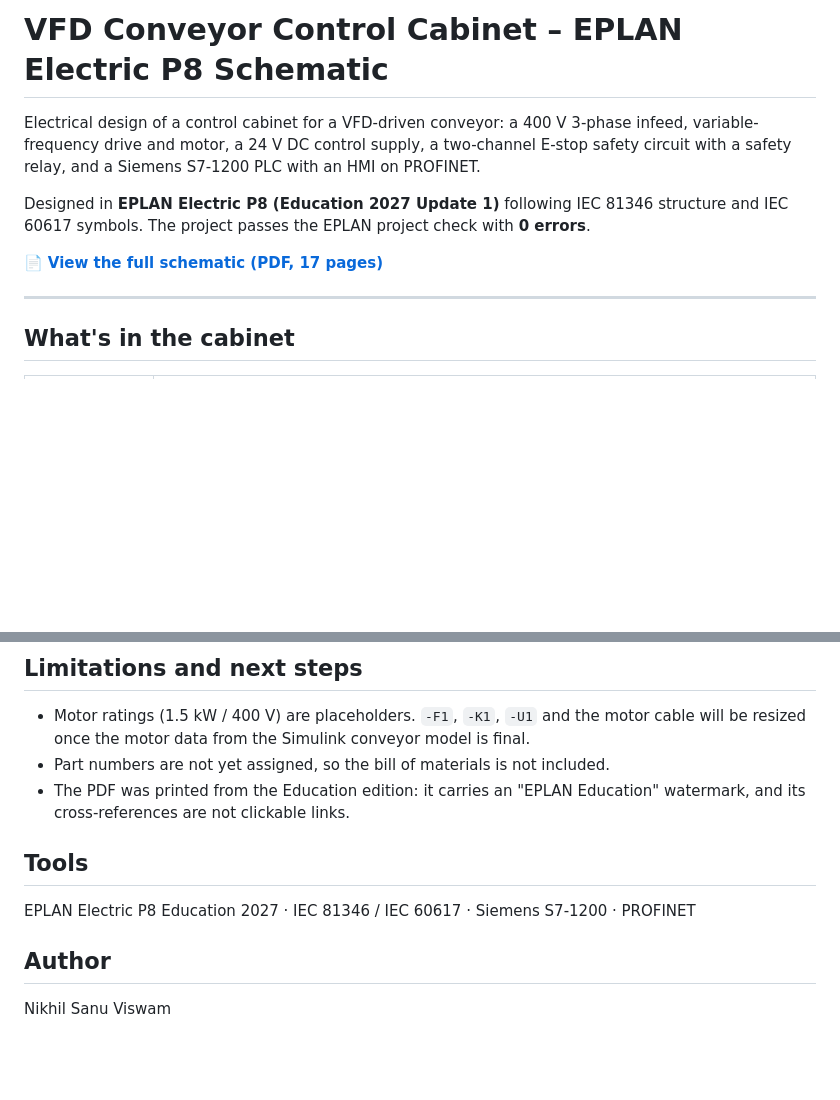
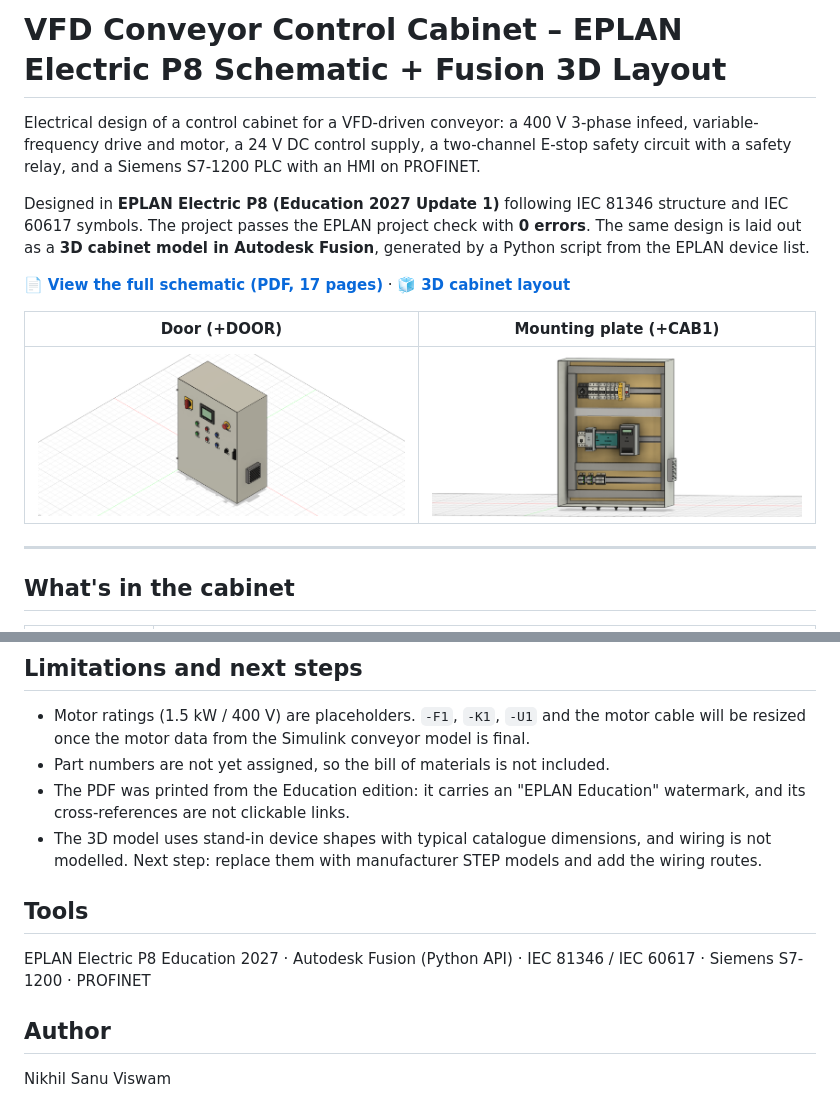
Before and after one commit to nikspolaroid/eplan-vfd-conveyor-cabinet, a Markdown page: README.md, 2 parts joined by grey strips. Drawn GitHub-style; pictures changed too: docs/images/cab1_exterior.png (added), docs/images/cab1_interior.png (added); blank space fills up the shorter version.

```diff
--- a/README.md
+++ b/README.md
@@ -1,10 +1,14 @@
-# VFD Conveyor Control Cabinet – EPLAN Electric P8 Schematic
+# VFD Conveyor Control Cabinet – EPLAN Electric P8 Schematic + Fusion 3D Layout
 
 Electrical design of a control cabinet for a VFD-driven conveyor: a 400 V 3-phase infeed, variable-frequency drive and motor, a 24 V DC control supply, a two-channel E-stop safety circuit with a safety relay, and a Siemens S7-1200 PLC with an HMI on PROFINET.
 
-Designed in **EPLAN Electric P8 (Education 2027 Update 1)** following IEC 81346 structure and IEC 60617 symbols. The project passes the EPLAN project check with **0 errors**.
+Designed in **EPLAN Electric P8 (Education 2027 Update 1)** following IEC 81346 structure and IEC 60617 symbols. The project passes the EPLAN project check with **0 errors**. The same design is laid out as a **3D cabinet model in Autodesk Fusion**, generated by a Python script from the EPLAN device list.
 
-📄 **[View the full schematic (PDF, 17 pages)](docs/CAB1_VFD_CONVEYOR_schematic.pdf)**
+📄 **[View the full schematic (PDF, 17 pages)](docs/CAB1_VFD_CONVEYOR_schematic.pdf)** · 🧊 **[3D cabinet layout](#3d-cabinet-layout-autodesk-fusion)**
+
+| Door (+DOOR) | Mounting plate (+CAB1) |
+|---|---|
+| ![CAB1 cabinet, door closed](docs/images/cab1_exterior.png) | ![CAB1 cabinet interior, door hidden](docs/images/cab1_interior.png) |
 
 ---
 
@@ -77,10 +108,11 @@ To open it, copy `eplan-project/` into your EPLAN projects folder and open `CAB1
 - Motor ratings (1.5 kW / 400 V) are placeholders. `-F1`, `-K1`, `-U1` and the motor cable will be resized once the motor data from the Simulink conveyor model is final.
 - Part numbers are not yet assigned, so the bill of materials is not included.
 - The PDF was printed from the Education edition: it carries an "EPLAN Education" watermark, and its cross-references are not clickable links.
+- The 3D model uses stand-in device shapes with typical catalogue dimensions, and wiring is not modelled. Next step: replace them with manufacturer STEP models and add the wiring routes.
 
 ## Tools
 
-EPLAN Electric P8 Education 2027 · IEC 81346 / IEC 60617 · Siemens S7-1200 · PROFINET
+EPLAN Electric P8 Education 2027 · Autodesk Fusion (Python API) · IEC 81346 / IEC 60617 · Siemens S7-1200 · PROFINET
 
 ## Author
 
```
Also changed, not shown: other parts of README.md (+28 -1 lines), 5 other files.
